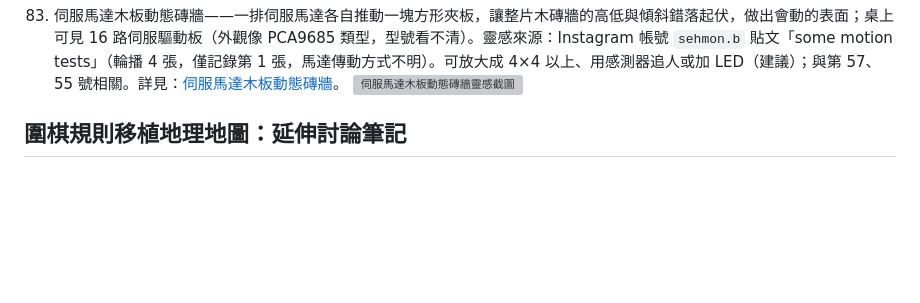
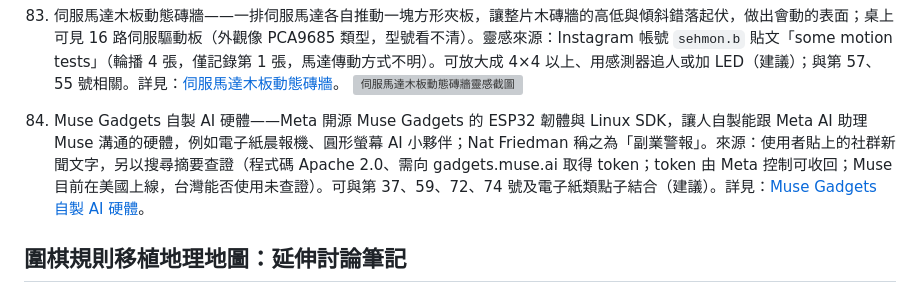
Before and after one commit to ioksengtan/ioksengtan, a Markdown page: idea/靈感收集點子清單.md, the part around the change. Rendered like a GitHub page; blank space fills up the shorter version; grey boxes are pictures that could not be loaded.

Commit message:
點子清單新增第 78 號：Muse Gadgets 自製 AI 硬體
Co-Authored-By: Claude Sonnet 5.5 <noreply@anthropic.com>
Claude-Session: https://claude.ai/code/session_014EWAUf6b1YayF47AfPYdDp

```diff
--- a/idea/靈感收集點子清單.md
+++ b/idea/靈感收集點子清單.md
@@ -155,6 +155,7 @@
    ![MIT 2.671 課程名稱靈感截圖](assets/idea-collection/idea-76-2.png)
 77. 伺服馬達木板動態磚牆——一排伺服馬達各自推動一塊方形夾板，讓整片木磚牆的高低與傾斜錯落起伏，做出會動的表面；桌上可見 16 路伺服驅動板（外觀像 PCA9685 類型，型號看不清）。靈感來源：Instagram 帳號 `sehmon.b` 貼文「some motion tests」（輪播 4 張，僅記錄第 1 張，馬達傳動方式不明）。可放大成 4×4 以上、用感測器追人或加 LED（建議）；與第 57、55 號相關。詳見：[伺服馬達木板動態磚牆](Maker/伺服馬達木板動態磚牆.md)。
    ![伺服馬達木板動態磚牆靈感截圖](assets/idea-collection/idea-77-1.png)
+78. Muse Gadgets 自製 AI 硬體——Meta 開源 Muse Gadgets 的 ESP32 韌體與 Linux SDK，讓人自製能跟 Meta AI 助理 Muse 溝通的硬體，例如電子紙晨報機、圓形螢幕 AI 小夥伴；Nat Friedman 稱之為「副業警報」。來源：使用者貼上的社群新聞文字，另以搜尋摘要查證（程式碼 Apache 2.0、需向 gadgets.muse.ai 取得 token；token 由 Meta 控制可收回；Muse 目前在美國上線，台灣能否使用未查證）。可與第 37、59、72、74 號及電子紙類點子結合（建議）。詳見：[Muse Gadgets 自製 AI 硬體](Maker/Muse-Gadgets自製AI硬體.md)。
 
 ## 圍棋規則移植地理地圖：延伸討論筆記
 
```
Also changed, not shown: idea/Maker/Muse-Gadgets自製AI硬體.md (added, +46 -0 lines).
